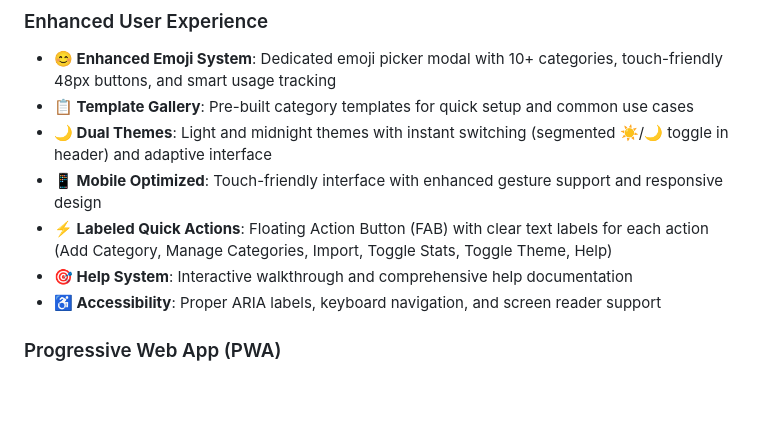
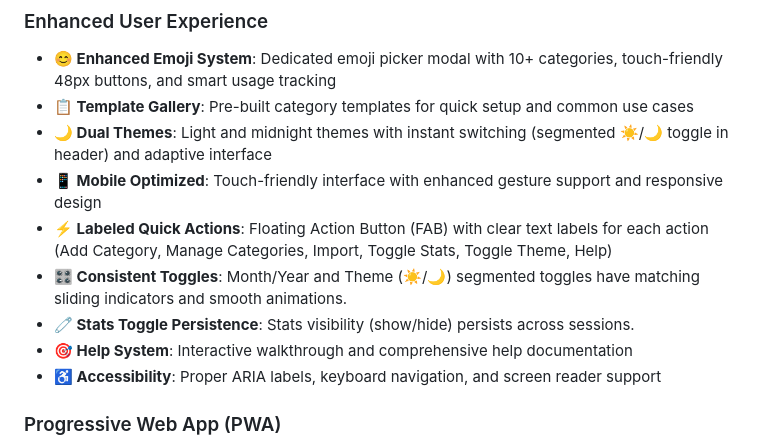
Before and after one commit to kotapullarao/calendar-planner, a Markdown page: README.md, the part around the change. GitHub-like rendering; blank space fills up the shorter version.

Commit message:
Docs: update README for default Year view, short month names, consistent toggles, and persisted stats visibility

```diff
--- a/README.md
+++ b/README.md
@@ -17,6 +17,8 @@ A modern, responsive calendar planning application built with vanilla JavaScript
 - **🌙 Dual Themes**: Light and midnight themes with instant switching (segmented ☀️/🌙 toggle in header) and adaptive interface
 - **📱 Mobile Optimized**: Touch-friendly interface with enhanced gesture support and responsive design
 - **⚡ Labeled Quick Actions**: Floating Action Button (FAB) with clear text labels for each action (Add Category, Manage Categories, Import, Toggle Stats, Toggle Theme, Help)
+- **🎛️ Consistent Toggles**: Month/Year and Theme (☀️/🌙) segmented toggles have matching sliding indicators and smooth animations.
+- **🧷 Stats Toggle Persistence**: Stats visibility (show/hide) persists across sessions.
 - **🎯 Help System**: Interactive walkthrough and comprehensive help documentation
 - **♿ Accessibility**: Proper ARIA labels, keyboard navigation, and screen reader support
 
```
